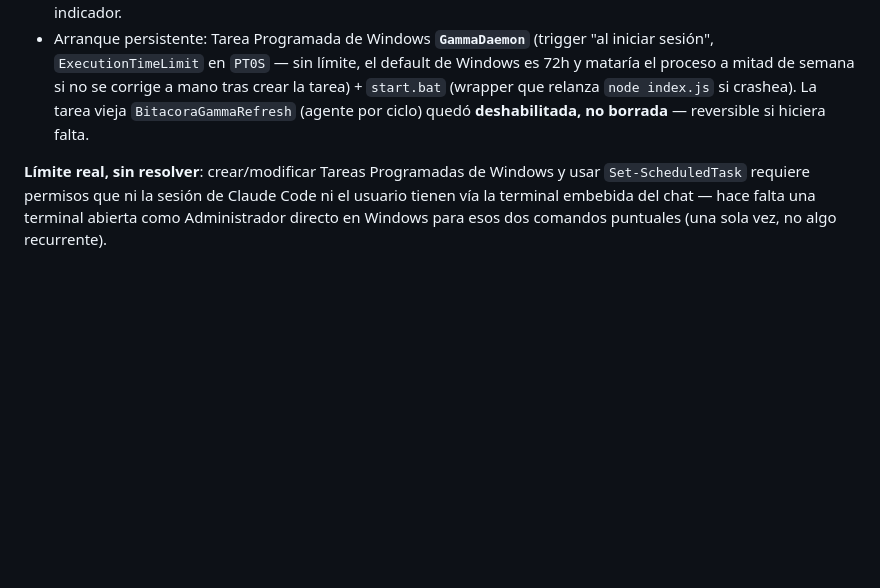
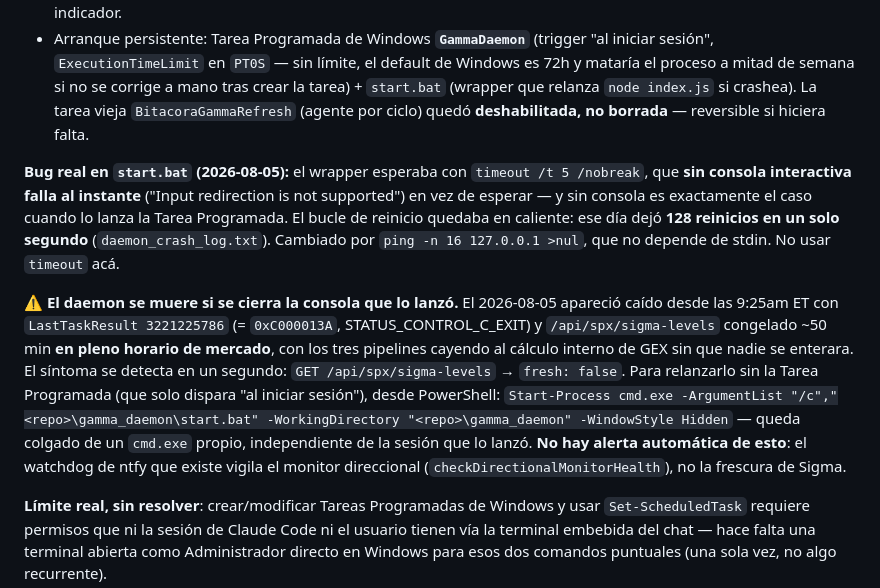
Before and after one commit to gcarvaja51/bitacora-tasty, a Markdown page: CLAUDE.md, the part around one of its changes. Rendered like a GitHub page; blank space fills up the shorter version.

```diff
--- a/CLAUDE.md
+++ b/CLAUDE.md
@@ -1698,6 +1698,25 @@ conversación) para trabajo puntual de calibración/edición, nunca en el ciclo
   crashea). La tarea vieja `BitacoraGammaRefresh` (agente por ciclo) quedó
   **deshabilitada, no borrada** — reversible si hiciera falta.
 
+**Bug real en `start.bat` (2026-08-05):** el wrapper esperaba con `timeout /t 5
+/nobreak`, que **sin consola interactiva falla al instante** ("Input redirection is
+not supported") en vez de esperar — y sin consola es exactamente el caso cuando lo
+lanza la Tarea Programada. El bucle de reinicio quedaba en caliente: ese día dejó
+**128 reinicios en un solo segundo** (`daemon_crash_log.txt`). Cambiado por
+`ping -n 16 127.0.0.1 >nul`, que no depende de stdin. No usar `timeout` acá.
+
+⚠️ **El daemon se muere si se cierra la consola que lo lanzó.** El 2026-08-05 apareció
+caído desde las 9:25am ET con `LastTaskResult 3221225786` (= `0xC000013A`,
+STATUS_CONTROL_C_EXIT) y `/api/spx/sigma-levels` congelado ~50 min **en pleno horario
+de mercado**, con los tres pipelines cayendo al cálculo interno de GEX sin que nadie
+se enterara. El síntoma se detecta en un segundo: `GET /api/spx/sigma-levels` →
+`fresh: false`. Para relanzarlo sin la Tarea Programada (que solo dispara "al iniciar
+sesión"), desde PowerShell:
+`Start-Process cmd.exe -ArgumentList "/c","<repo>\gamma_daemon\start.bat" -WorkingDirectory "<repo>\gamma_daemon" -WindowStyle Hidden`
+— queda colgado de un `cmd.exe` propio, independiente de la sesión que lo lanzó.
+**No hay alerta automática de esto**: el watchdog de ntfy que existe vigila el monitor
+direccional (`checkDirectionalMonitorHealth`), no la frescura de Sigma.
+
 **Límite real, sin resolver**: crear/modificar Tareas Programadas de Windows y usar
 `Set-ScheduledTask` requiere permisos que ni la sesión de Claude Code ni el usuario
 tienen vía la terminal embebida del chat — hace falta una terminal abierta como
```
Also changed, not shown: other parts of CLAUDE.md (+69 -0 lines).
